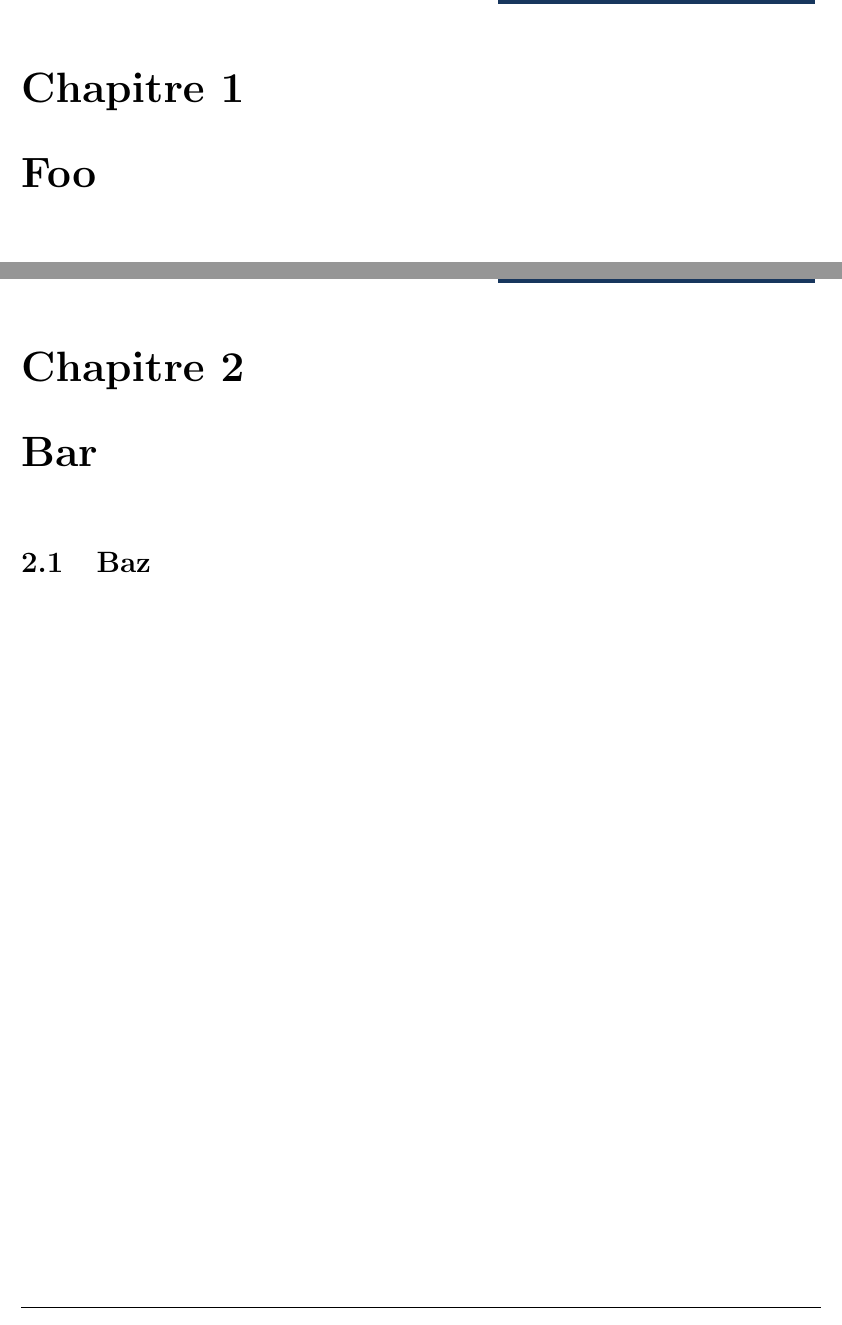
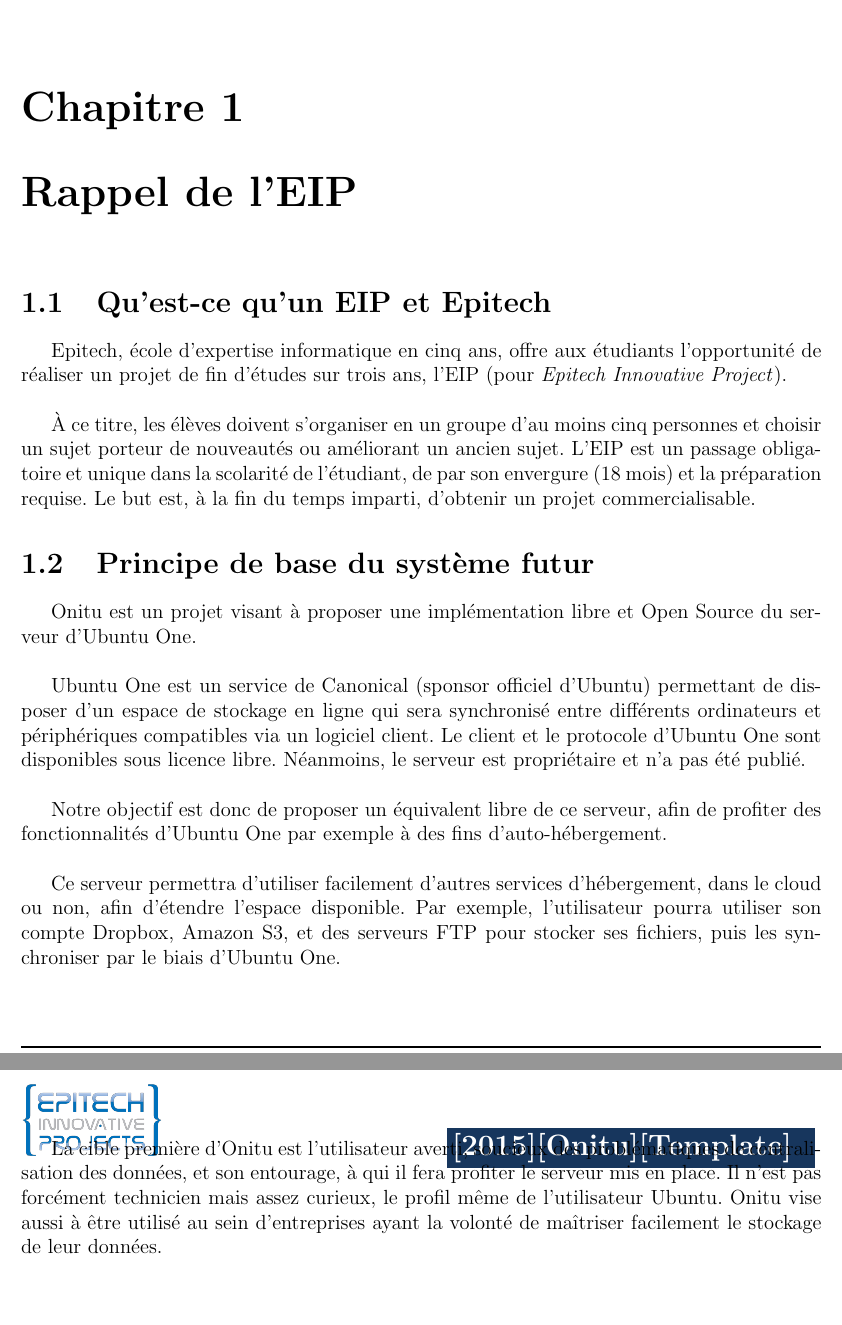
Before and after one commit to onitu/Epitech.EIP, a LaTeX document (LabEIP/Templates/template.tex, which reads LabEIP/Templates/rappel_de_eip.tex): two parts of pages 4 and 5 of 5 before the commit and two parts of pages 5 and 6 of 6 after it, joined at a grey line, cut at the place of the change. Compiled offline with pdfLaTeX.

Commit message:
Mise a jour du template LaTeX

```diff
--- /dev/null
+++ b/LabEIP/Templates/rappel_de_eip.tex
@@ -0,0 +1,18 @@
+\section{Qu'est-ce qu'un EIP et Epitech}
+Epitech, école d'expertise informatique en cinq ans, offre aux étudiants l'opportunité de réaliser un projet de fin d'études sur trois ans, l'EIP (pour \emph{Epitech Innovative Project}).\\
+
+À ce titre, les élèves doivent s'organiser en un groupe d'au moins cinq personnes et choisir un sujet porteur de nouveautés ou améliorant un ancien sujet. L'EIP est un passage obligatoire et unique dans la scolarité de l'étudiant, de par son envergure (18 mois) et la préparation requise. Le but est, à la fin du temps imparti, d'obtenir un projet commercialisable.
+
+
+\section{Principe de base du système futur}
+    Onitu est un projet visant à proposer une implémentation libre et Open Source du serveur d’Ubuntu One.\\
+
+    Ubuntu One est un service de Canonical (sponsor officiel d'Ubuntu) permettant de disposer d’un espace de stockage en ligne qui sera synchronisé entre différents ordinateurs et périphériques compatibles via un logiciel client. Le client et le protocole d’Ubuntu One sont disponibles sous licence libre. Néanmoins, le serveur est propriétaire et n’a pas été publié.\\
+
+    Notre objectif est donc de proposer un équivalent libre de ce serveur, afin
+    de profiter des fonctionnalités d’Ubuntu One par exemple à des fins d’auto-hébergement.\\
+
+    Ce serveur permettra d'utiliser facilement d'autres services d'hébergement, dans le cloud ou non, afin d'étendre l'espace disponible. Par exemple, l'utilisateur pourra utiliser son compte Dropbox, Amazon S3, et des serveurs FTP pour stocker ses fichiers, puis les synchroniser par le biais d'Ubuntu One.\\
+
+    La cible première d'Onitu est l'utilisateur averti, soucieux des problématiques de centralisation des données, et son entourage, à qui il fera profiter le serveur mis en place. Il n'est pas forcément technicien mais assez curieux, le profil même de l'utilisateur Ubuntu.
+    Onitu vise aussi à être utilisé au sein d'entreprises ayant la volonté de maîtriser facilement le stockage de leur données.\\
--- a/LabEIP/Templates/template.tex
+++ b/LabEIP/Templates/template.tex
@@ -10,6 +10,12 @@
 \usepackage{titling}	% to easily know the total number of pages
 \usepackage{colortbl}	% to put color in a table background
 \usepackage{datetime}	% to allow us set a new date formatting
+\usepackage{multirow}   % to allow multirows in tables
+\usepackage[colorlinks,linkcolor=black]{hyperref}
+%% \usepackage[colorlinks=false, urlcolor=blue, breaklinks, pagebackref, citebordercolor={0 0 0}, filebordercolor={0 0 0}, linkbordercolor={0 0 0}, pagebordercolor={0 0 0},
+%%                      runbordercolor={0 0 0}, urlbordercolor={0 0 0}, pdfborder={0 0 0}]{hyperref}
+
+% Custom defines zone
 
 % Define useful hand-made colors
 \definecolor{epiBlue}{RGB}{23,54,93}
@@ -38,7 +55,7 @@
 	\renewcommand{\footrulewidth}{1pt}
 	\fancyhead[L]{\includegraphics[height=42pt]{logo_eip.png}
 	}
-	\fancyhead[R]{\colorbox{epiBlue}{\color{white}\textbf{\Large{[2015][TEMPLATE]} } }
+	\fancyhead[R]{\colorbox{epiBlue}{\color{white}\textbf{\Large{\ProjectTitle[\DocTitle]} } }
 	}
 
 	\fancyfoot[L]{
@@ -56,7 +73,7 @@
 	\renewcommand{\footrulewidth}{1pt}
 	\fancyhead[L]{\includegraphics[height=42pt]{logo_eip.png}
 	}
-	\fancyhead[R]{\colorbox{epiBlue}{\color{white}\textbf{\Large{[2015][TEMPLATE]} } }
+	\fancyhead[R]{\colorbox{epiBlue}{\color{white}\textbf{\Large{\ProjectTitle[\DocTitle]} } }
 	}
 
 	\fancyfoot[L]{
@@ -78,8 +95,8 @@
 
 %\title{The Title\\\normalsize A Sub-title}
 \title{
-	\huge{\textbf{\textcolor{epiBlue}{Mon super titre} } }\\
-	\Large{\textbf{\emph{\textcolor{gray}{Mon super sous-titre} } } }
+	\huge{\textbf{\textcolor{epiBlue}{EIP Onitu} } }\\
+	\Large{\textbf{\emph{\textcolor{gray}{\LongDocTitle} } } }
 }
 
 
@@ -130,15 +149,14 @@
 \end{tabular}
 
 \tableofcontents
+\addtocontents{toc}{\protect\thispagestyle{empty}
+                    \protect\pagestyle{empty}}
 \thispagestyle{empty}
-\chapter{Foo}
+
+\chapter{Rappel de l'EIP}
+\thispagestyle{EIP} % seems mandatory
 \setcounter{page}{1} %reset the page count
-\thispagestyle{EIP} % seems mandatory
 
-\chapter{Bar}
-\thispagestyle{EIP} % seems mandatory
-%% \input{file.tex}
-\section{Baz}
-
+\input{rappel_de_eip.tex}
 
 \end{document}
```
Also changed, not shown: LabEIP/Templates/resume.tex (added, +10 -0 lines), LabEIP/Templates/template.tex (27 more changed lines).
